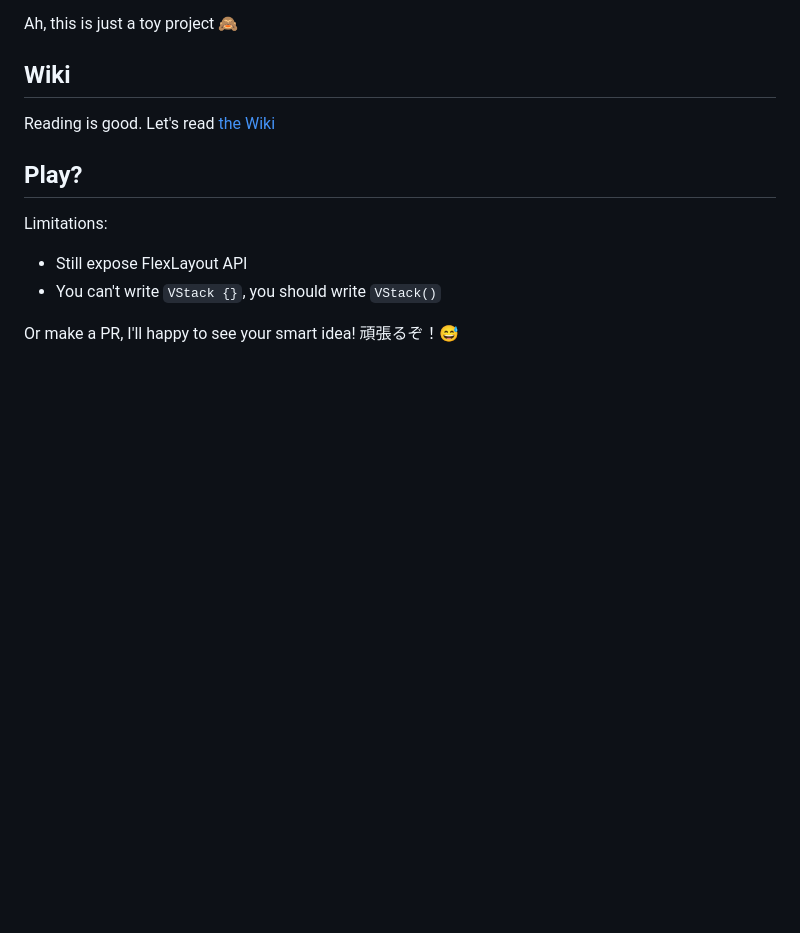
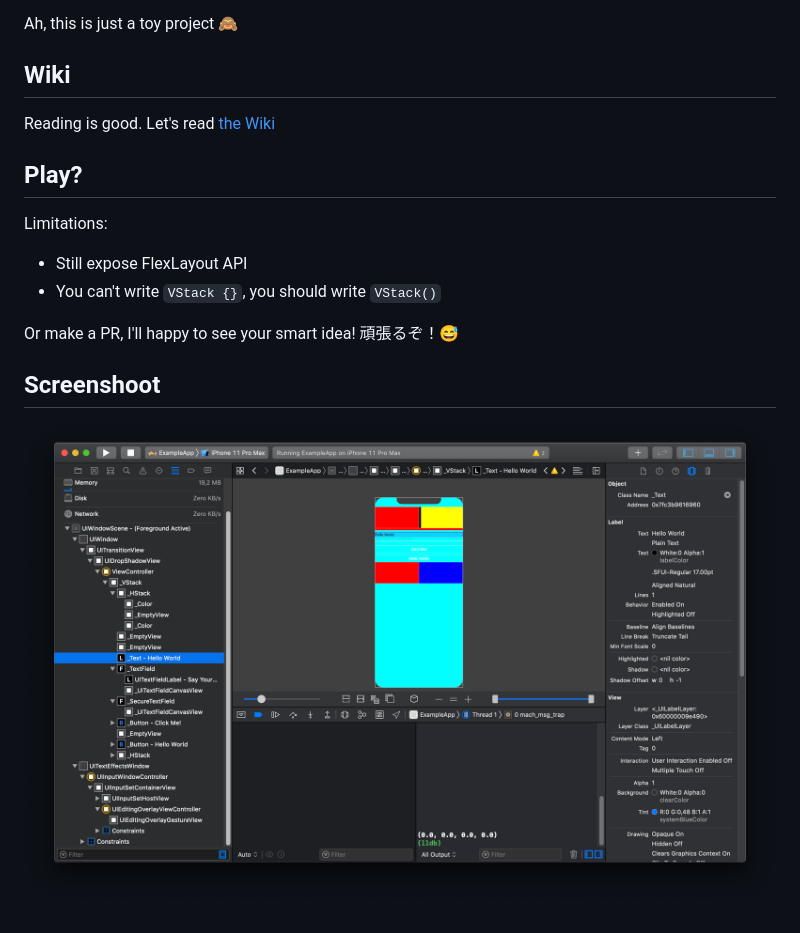
Before and after one commit to muizidn/FastUI, a Markdown page: README.md, the part around the change. Rendered like a GitHub page; pictures changed too: .github/res/xcode-debugger.png (added); blank space fills up the shorter version.

```diff
--- a/README.md
+++ b/README.md
@@ -17,3 +17,7 @@ Limitations:
  * You can't write `VStack {}`, you should write `VStack()`
 
 Or make a PR, I'll happy to see your smart idea! 頑張るぞ！😅
+
+## Screenshoot
+
+![xcode-debugger](.github/res/xcode-debugger.png)
```
Also changed, not shown: 10 other files.
